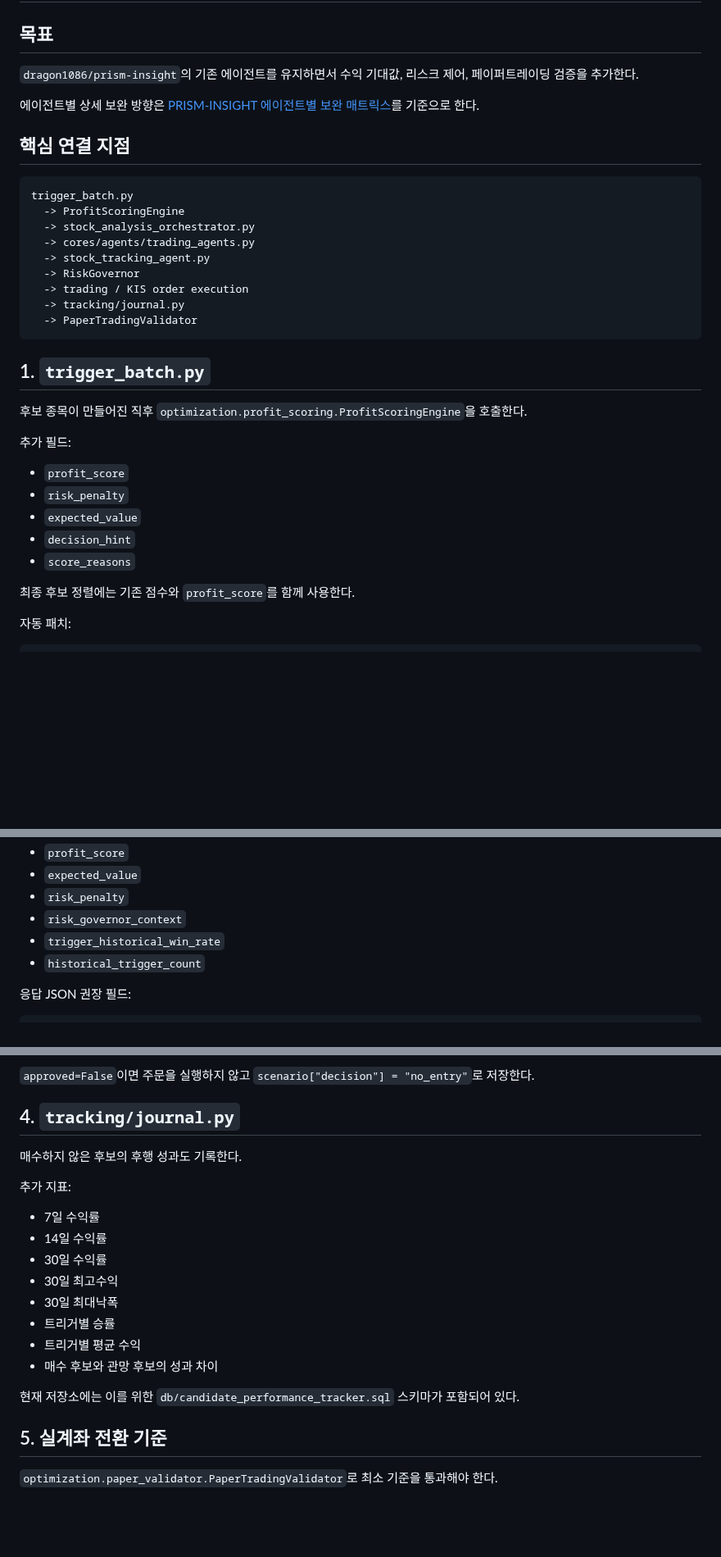
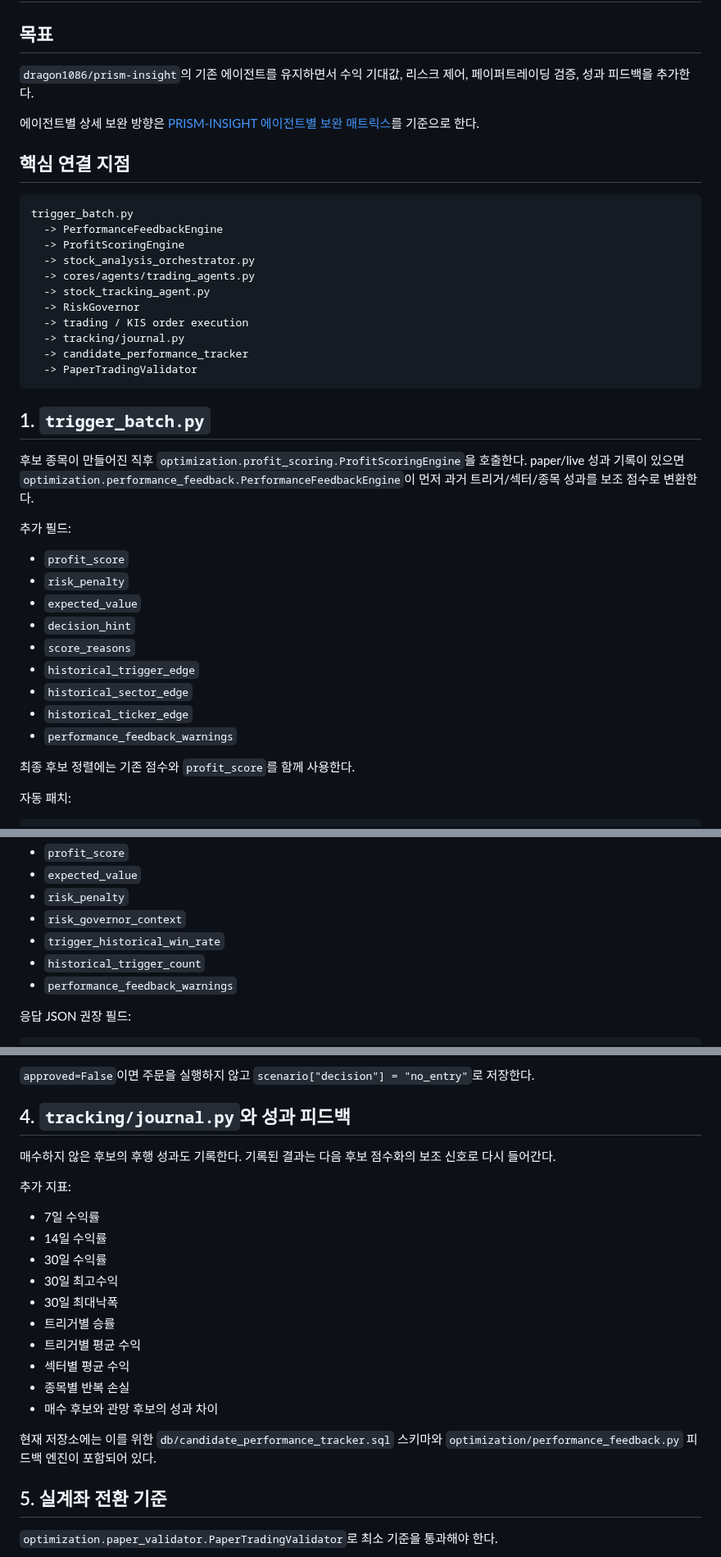
Before and after one commit to kdk212/agents_invest, a Markdown page: docs/IMPLEMENTATION_MAP_ko.md, 3 parts joined by grey strips. Shown at 82% size. Drawn GitHub-style; blank space fills up the shorter version.

Commit message:
Document performance feedback in implementation map

````diff
--- a/docs/IMPLEMENTATION_MAP_ko.md
+++ b/docs/IMPLEMENTATION_MAP_ko.md
@@ -2,7 +2,7 @@
 
 ## 목표
 
-`dragon1086/prism-insight`의 기존 에이전트를 유지하면서 수익 기대값, 리스크 제어, 페이퍼트레이딩 검증을 추가한다.
+`dragon1086/prism-insight`의 기존 에이전트를 유지하면서 수익 기대값, 리스크 제어, 페이퍼트레이딩 검증, 성과 피드백을 추가한다.
 
 에이전트별 상세 보완 방향은 [PRISM-INSIGHT 에이전트별 보완 매트릭스](AGENT_ENHANCEMENT_MATRIX_ko.md)를 기준으로 한다.
 
@@ -10,6 +10,7 @@
 
 ```text
 trigger_batch.py
+  -> PerformanceFeedbackEngine
   -> ProfitScoringEngine
   -> stock_analysis_orchestrator.py
   -> cores/agents/trading_agents.py
@@ -17,12 +18,13 @@ trigger_batch.py
   -> RiskGovernor
   -> trading / KIS order execution
   -> tracking/journal.py
+  -> candidate_performance_tracker
   -> PaperTradingValidator
 ```
 
 ## 1. `trigger_batch.py`
 
-후보 종목이 만들어진 직후 `optimization.profit_scoring.ProfitScoringEngine`을 호출한다.
+후보 종목이 만들어진 직후 `optimization.profit_scoring.ProfitScoringEngine`을 호출한다. paper/live 성과 기록이 있으면 `optimization.performance_feedback.PerformanceFeedbackEngine`이 먼저 과거 트리거/섹터/종목 성과를 보조 점수로 변환한다.
 
 추가 필드:
 
@@ -31,6 +33,10 @@ trigger_batch.py
 - `expected_value`
 - `decision_hint`
 - `score_reasons`
+- `historical_trigger_edge`
+- `historical_sector_edge`
+- `historical_ticker_edge`
+- `performance_feedback_warnings`
 
 최종 후보 정렬에는 기존 점수와 `profit_score`를 함께 사용한다.
 
@@ -53,6 +59,7 @@ Buy Specialist 프롬프트는 원본 CAN SLIM 프레임워크를 유지한다.
 - `risk_governor_context`
 - `trigger_historical_win_rate`
 - `historical_trigger_count`
+- `performance_feedback_warnings`
 
 응답 JSON 권장 필드:
 
@@ -90,9 +97,9 @@ Buy Specialist가 매수 시나리오를 만든 뒤, 실제 주문 전 `optimiza
 
 `approved=False`이면 주문을 실행하지 않고 `scenario["decision"] = "no_entry"`로 저장한다.
 
-## 4. `tracking/journal.py`
+## 4. `tracking/journal.py`와 성과 피드백
 
-매수하지 않은 후보의 후행 성과도 기록한다.
+매수하지 않은 후보의 후행 성과도 기록한다. 기록된 결과는 다음 후보 점수화의 보조 신호로 다시 들어간다.
 
 추가 지표:
 
@@ -103,9 +110,11 @@ Buy Specialist가 매수 시나리오를 만든 뒤, 실제 주문 전 `optimiza
 - 30일 최대낙폭
 - 트리거별 승률
 - 트리거별 평균 수익
+- 섹터별 평균 수익
+- 종목별 반복 손실
 - 매수 후보와 관망 후보의 성과 차이
 
-현재 저장소에는 이를 위한 `db/candidate_performance_tracker.sql` 스키마가 포함되어 있다.
+현재 저장소에는 이를 위한 `db/candidate_performance_tracker.sql` 스키마와 `optimization/performance_feedback.py` 피드백 엔진이 포함되어 있다.
 
 ## 5. 실계좌 전환 기준
 
````
